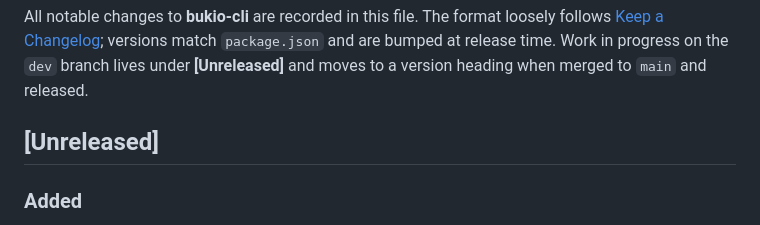
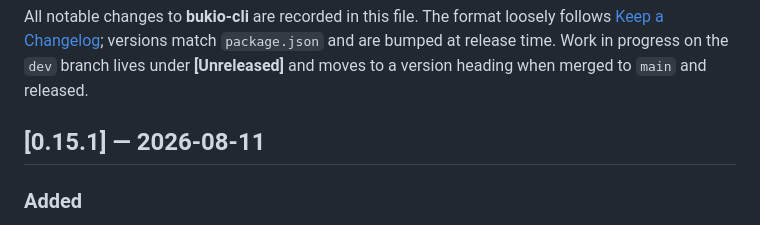
Before and after one commit to erikvankempen/bukio-cli, a Markdown page: CHANGELOG.md, the part around the change. GitHub-like rendering.

Commit message:
release: v0.15.1 — remote access (bukio server + --server / BUKIO_SERVER) (resolves #2)
773/773 tests green. CHANGELOG [Unreleased] → v0.15.1; test report regenerated.

```diff
--- a/CHANGELOG.md
+++ b/CHANGELOG.md
@@ -6,7 +6,7 @@ match `package.json` and are bumped at release time. Work in progress on the
 `dev` branch lives under **[Unreleased]** and moves to a version heading when
 merged to `main` and released.
 
-## [Unreleased]
+## [0.15.1] — 2026-08-11
 
 ### Added
 
```
Also changed, not shown: 1 other file.
